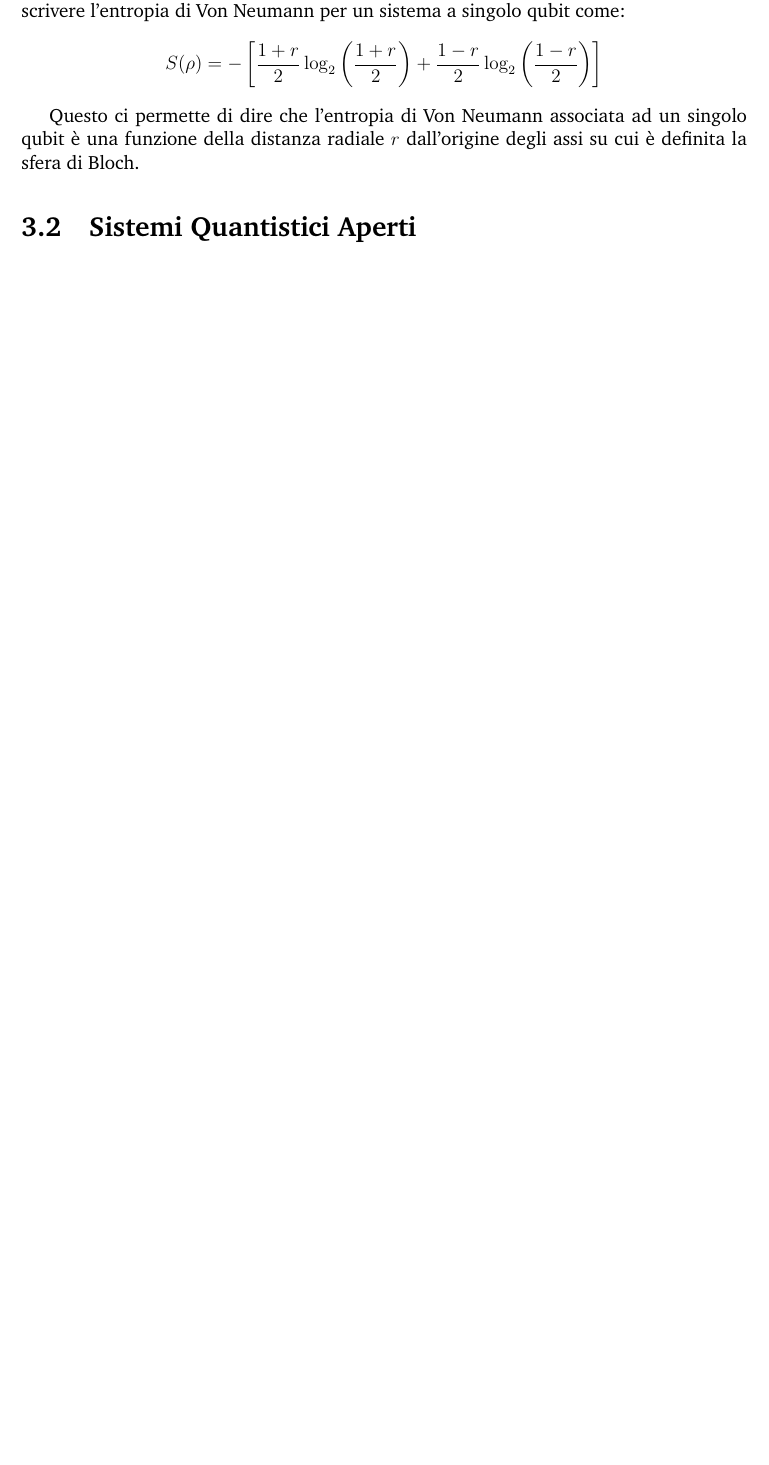
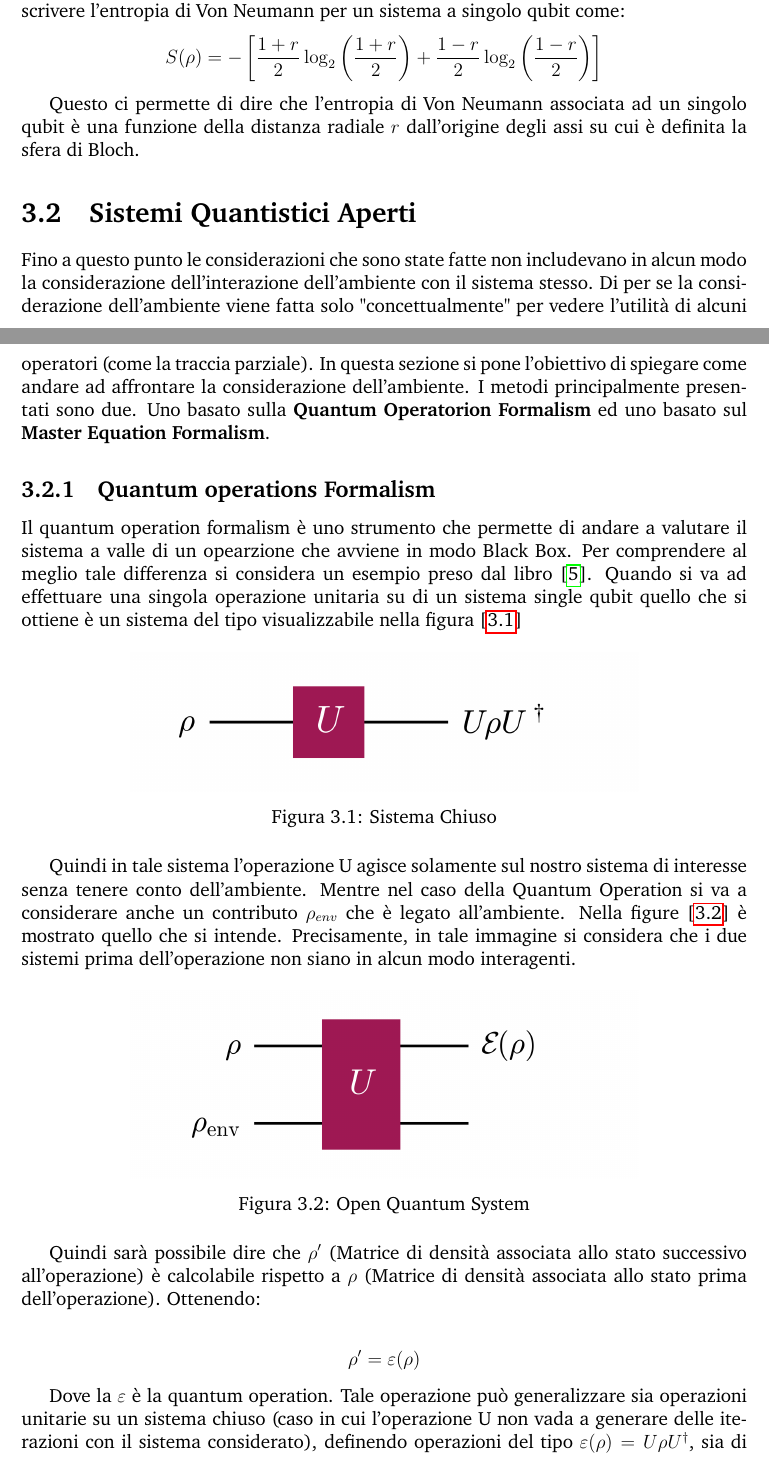
Before and after one commit to Agda78/QI_Notes, a LaTeX book (main.tex, which reads chapters/chapter-3/2-1-quantum-operations.tex, chapters/chapter-3/2-open-quantum-system.tex): part of page 53 of 54 before the commit and two parts of pages 53 and 54 of 56 after it, the two joined at a grey line, cut so that both start at the same text, the shorter picture padded with empty space. Compiled offline with pdfLaTeX.

Commit message:
Aggiornamento parte di density matrix

```diff
--- /dev/null
+++ b/chapters/chapter-3/2-1-quantum-operations.tex
@@ -0,0 +1,26 @@
+\subsection{Quantum operations Formalism}
+Il quantum operation formalism è uno strumento che permette di andare a valutare il sistema a valle di un opearzione che avviene in modo Black Box. Per comprendere al meglio tale differenza si considera un esempio preso dal libro \cite{nielsen2010}. Quando si va ad effettuare una singola operazione unitaria su di un sistema single qubit quello che si ottiene è un sistema del tipo visualizzabile nella figura [\ref{img:single-system}]
+
+\begin{figure}[H]
+\centering
+\includegraphics[width=.7\textwidth]{fig/Chapter-3/sistema_chiuso.png}
+\caption{Sistema Chiuso}\label{img:single-system}
+\end{figure}
+
+Quindi in tale sistema l'operazione U agisce solamente sul nostro sistema di interesse senza tenere conto dell'ambiente. Mentre nel caso della Quantum Operation si va a considerare anche un contributo \(\rho_{env}\) che è legato all'ambiente. Nella figure [\ref{img:double-system}] è mostrato quello che si intende. Precisamente, in tale immagine si considera che i due sistemi prima dell'operazione non siano in alcun modo interagenti.
+
+\begin{figure}[H]
+\centering
+\includegraphics[width=.7\textwidth]{fig/Chapter-3/sistema_aperto.png}
+\caption{Open Quantum System}\label{img:double-system}
+\end{figure}
+
+Quindi sarà possibile dire che \(\rho'\) (Matrice di densità associata allo stato successivo all'operazione) è calcolabile rispetto a \(\rho\) (Matrice di densità associata allo stato prima dell'operazione). Ottenendo:
+
+\begin{gather*}
+    \rho' = \varepsilon(\rho)
+\end{gather*}
+
+Dove la \(\varepsilon\) è la quantum operation. Tale operazione può generalizzare sia operazioni unitarie su un sistema chiuso (caso in cui l'operazione U non vada a generare delle iterazioni con il sistema considerato), definendo operazioni del tipo \(\varepsilon(\rho)=U \rho U^\dagger\), sia di descrivere vere e proprie operazioni di misura \(\varepsilon(\rho) = M_m \rho M_m^\dagger \). Le quantum operations, quindi, sono possibili tutte le operazioni fisicamente possibili.
+
+I principali metodi utilizzati per lo studio delle quantum operation sono:
--- a/chapters/chapter-3/2-open-quantum-system.tex
+++ b/chapters/chapter-3/2-open-quantum-system.tex
@@ -1 +1,4 @@
 \section{Sistemi Quantistici Aperti}
+Fino a questo punto le considerazioni che sono state fatte non includevano in alcun modo la considerazione dell'interazione dell'ambiente con il sistema stesso. Di per se la considerazione dell'ambiente viene fatta solo "concettualmente" per vedere l'utilità di alcuni operatori (come la traccia parziale). In questa sezione si pone l'obiettivo di spiegare come andare ad affrontare la considerazione dell'ambiente. I metodi principalmente presentati sono due. Uno basato sulla \textbf{Quantum Operatorion Formalism} ed uno basato sul \textbf{Master Equation Formalism}.
+
+\input{chapters/chapter-3/2-1-quantum-operations.tex}
```
Also changed, not shown: fig/Chapter-3/sistema_aperto.png (added), fig/Chapter-3/sistema_chiuso.png (added), script/teleportation.png (deleted), chapters/chapter-3/2-1-quantum-operations.tex (7 more changed lines), 1 other file.
